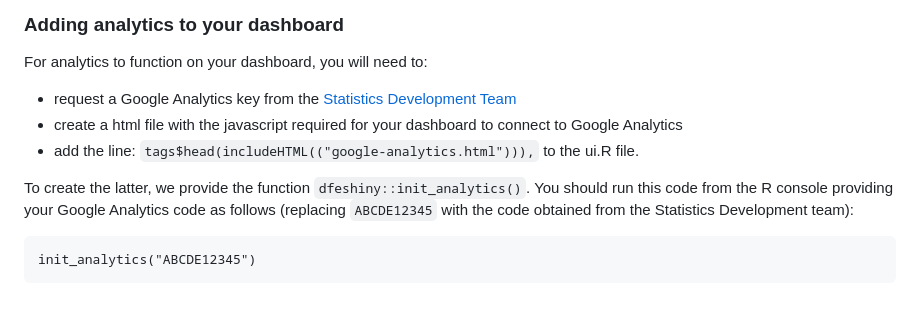
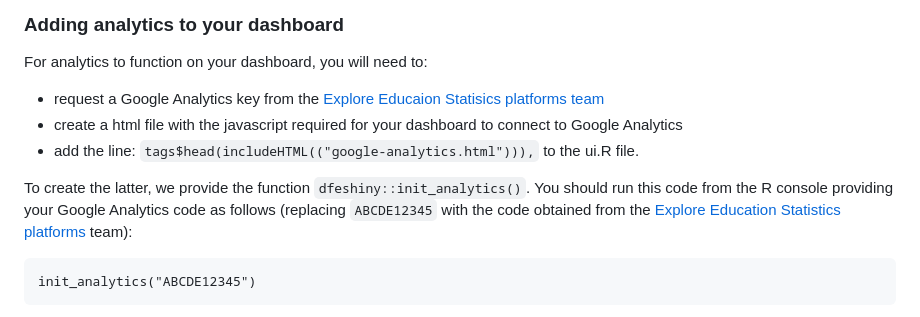
Before and after one commit to dfe-analytical-services/dfeshiny, a Markdown page: README.md, the part around the change. GitHub-like rendering.

Commit message:
Updating references from Stats Dev team to EESp team

````diff
--- a/README.md
+++ b/README.md
@@ -36,11 +36,11 @@ If this works, then you will need to look for where that "GITHUB_PAT" variable i
 
 For analytics to function on your dashboard, you will need to:
 
-- request a Google Analytics key from the [Statistics Development Team](mailto:statistics.development@education.gov.uk)
+- request a Google Analytics key from the [Explore Educaion Statisics platforms team](mailto:explore.statistics@education.gov.uk)
 - create a html file with the javascript required for your dashboard to connect to Google Analytics
 - add the line: `tags$head(includeHTML(("google-analytics.html"))),` to the ui.R file.
 
-To create the latter, we provide the function `dfeshiny::init_analytics()`. You should run this code from the R console providing your Google Analytics code as follows (replacing `ABCDE12345` with the code obtained from the Statistics Development team):
+To create the latter, we provide the function `dfeshiny::init_analytics()`. You should run this code from the R console providing your Google Analytics code as follows (replacing `ABCDE12345` with the code obtained from the [Explore Education Statistics platforms](explore.statistics@education.gov.uk) team):
 
 ```
 init_analytics("ABCDE12345")
````
